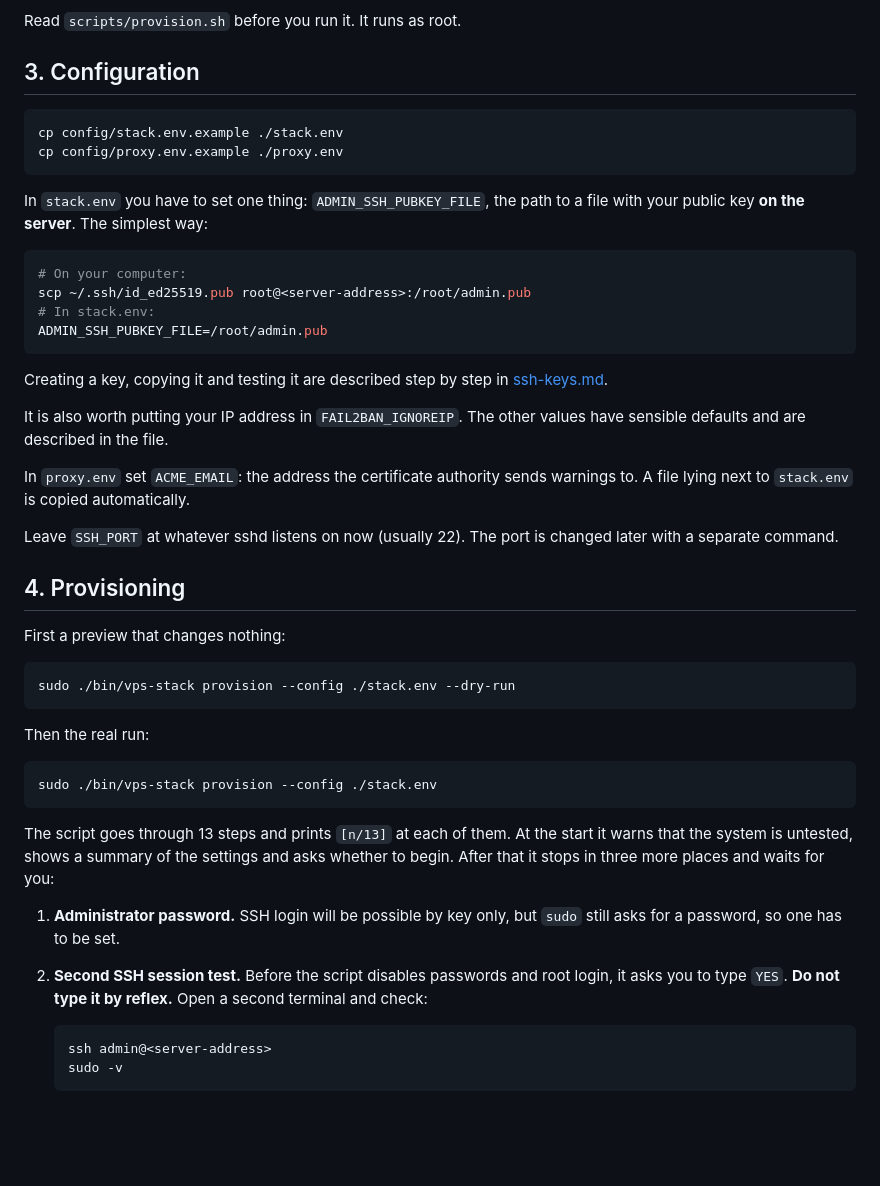
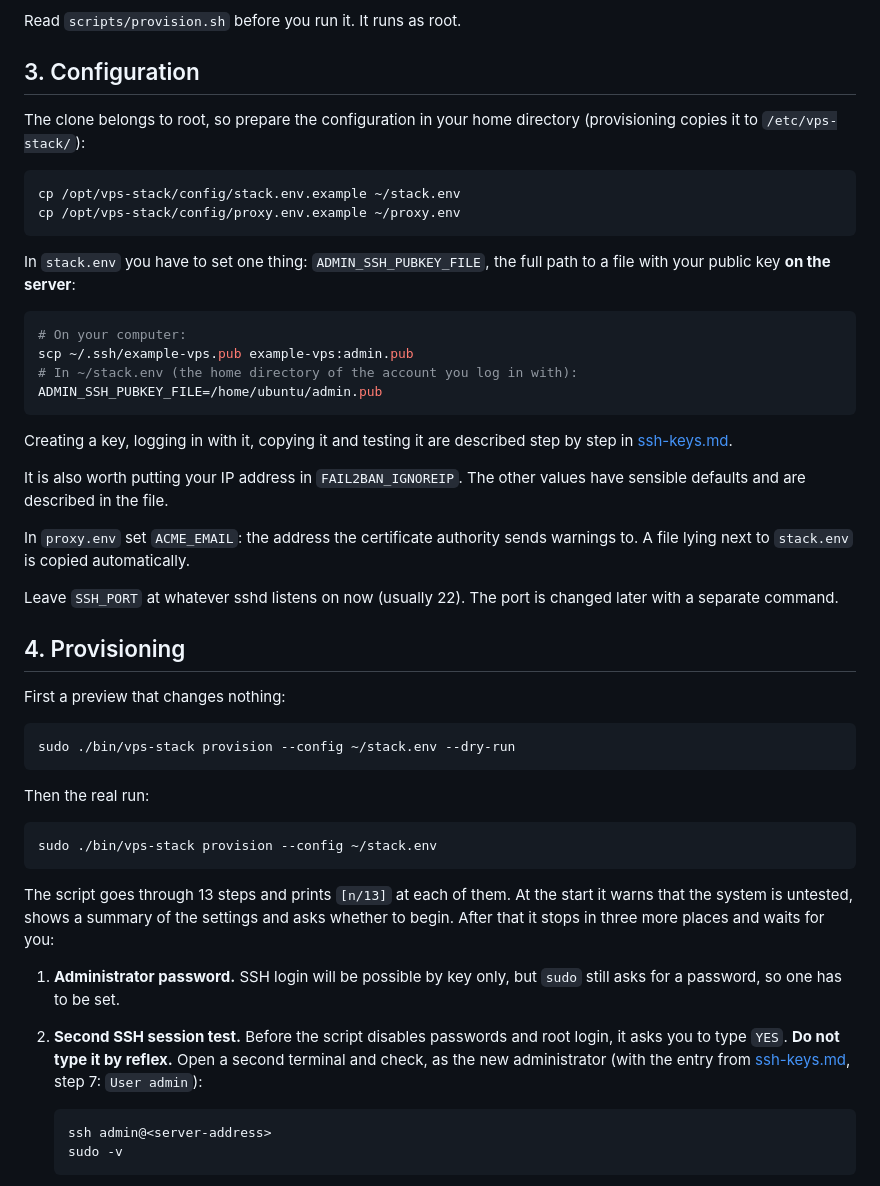
Before and after one commit to forkacper/vps-stack, a Markdown page: docs/quickstart.md, the part around the change. GitHub-like rendering; blank space fills up the shorter version.

Commit message:
Prepare the configuration in the home directory

````diff
--- a/docs/quickstart.md
+++ b/docs/quickstart.md
@@ -41,23 +41,26 @@ Read `scripts/provision.sh` before you run it. It runs as root.
 
 ## 3. Configuration
 
+The clone belongs to root, so prepare the configuration in your home
+directory (provisioning copies it to `/etc/vps-stack/`):
+
 ```bash
-cp config/stack.env.example ./stack.env
-cp config/proxy.env.example ./proxy.env
+cp /opt/vps-stack/config/stack.env.example ~/stack.env
+cp /opt/vps-stack/config/proxy.env.example ~/proxy.env
 ```
 
-In `stack.env` you have to set one thing: `ADMIN_SSH_PUBKEY_FILE`, the path to
-a file with your public key **on the server**. The simplest way:
+In `stack.env` you have to set one thing: `ADMIN_SSH_PUBKEY_FILE`, the full
+path to a file with your public key **on the server**:
 
 ```bash
 # On your computer:
-scp ~/.ssh/id_ed25519.pub root@<server-address>:/root/admin.pub
-# In stack.env:
-ADMIN_SSH_PUBKEY_FILE=/root/admin.pub
+scp ~/.ssh/example-vps.pub example-vps:admin.pub
+# In ~/stack.env (the home directory of the account you log in with):
+ADMIN_SSH_PUBKEY_FILE=/home/ubuntu/admin.pub
 ```
 
-Creating a key, copying it and testing it are described step by step in
-[ssh-keys.md](ssh-keys.md).
+Creating a key, logging in with it, copying it and testing it are described
+step by step in [ssh-keys.md](ssh-keys.md).
 
 It is also worth putting your IP address in `FAIL2BAN_IGNOREIP`. The other
 values have sensible defaults and are described in the file.
@@ -73,13 +76,13 @@ changed later with a separate command.
 First a preview that changes nothing:
 
 ```bash
-sudo ./bin/vps-stack provision --config ./stack.env --dry-run
+sudo ./bin/vps-stack provision --config ~/stack.env --dry-run
 ```
 
 Then the real run:
 
 ```bash
-sudo ./bin/vps-stack provision --config ./stack.env
+sudo ./bin/vps-stack provision --config ~/stack.env
 ```
 
 The script goes through 13 steps and prints `[n/13]` at each of them. At the
@@ -91,7 +94,8 @@ you:
    `sudo` still asks for a password, so one has to be set.
 2. **Second SSH session test.** Before the script disables passwords and root
    login, it asks you to type `YES`. **Do not type it by reflex.** Open a
-   second terminal and check:
+   second terminal and check, as the new administrator (with the entry
+   from [ssh-keys.md](ssh-keys.md), step 7: `User admin`):
 
    ```bash
    ssh admin@<server-address>
````
Also changed, not shown: README.md (+4 -4 lines), docs/testing.md (+2 -2 lines).
